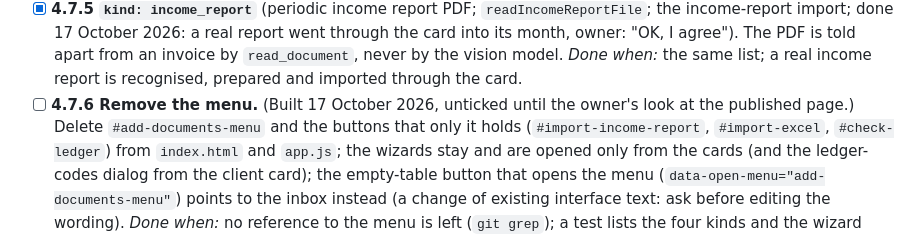
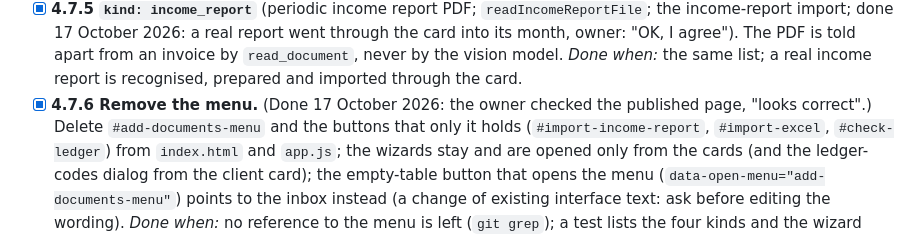
Before and after one commit to vitaliksh/annateria, a Markdown page: docs/WORK_PLAN.md, the part around one of its changes. GitHub-like rendering.

Commit message:
4.7.6 accepted by the owner; block 4.7 done but for the tick of 4.7.4
Co-Authored-By: Claude Opus 5.5 <noreply@anthropic.com>

```diff
--- a/docs/WORK_PLAN.md
+++ b/docs/WORK_PLAN.md
@@ -207,7 +207,7 @@ commit, the owner's "yes" between steps.
 - [x] **4.7.5 `kind: income_report`** (periodic income report PDF; `readIncomeReportFile`; the income-report import; done 17 October 2026: a real report went through the card into its month, owner: "OK, I agree"). The PDF is told
   apart from an invoice by `read_document`, never by the vision model.
   *Done when:* the same list; a real income report is recognised, prepared and imported through the card.
-- [ ] **4.7.6 Remove the menu.** (Built 17 October 2026, unticked until the owner's look at the published page.) Delete `#add-documents-menu` and the buttons that only it holds (`#import-income-report`,
+- [x] **4.7.6 Remove the menu.** (Done 17 October 2026: the owner checked the published page, "looks correct".) Delete `#add-documents-menu` and the buttons that only it holds (`#import-income-report`,
   `#import-excel`, `#check-ledger`) from `index.html` and `app.js`; the wizards stay and are opened only from the cards (and the
   ledger-codes dialog from the client card); the empty-table button that opens the menu (`data-open-menu="add-documents-menu"`)
   points to the inbox instead (a change of existing interface text: ask before editing the wording).
```
Also changed, not shown: other parts of docs/WORK_PLAN.md (+1 -0 lines), docs/HANDOFF.md (+1 -1 lines).
